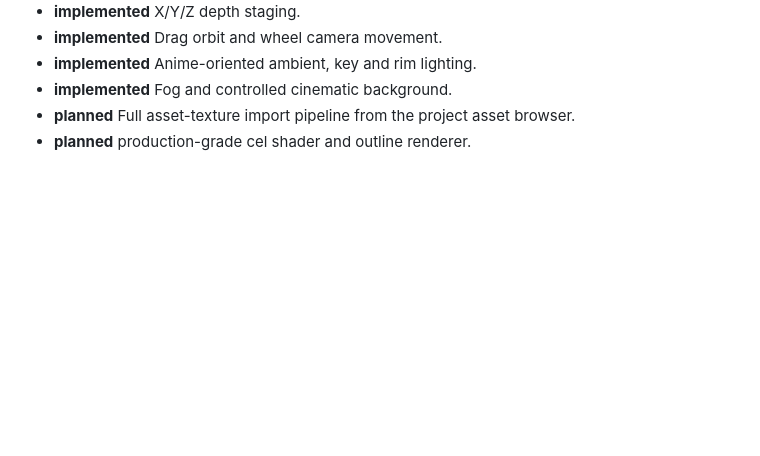
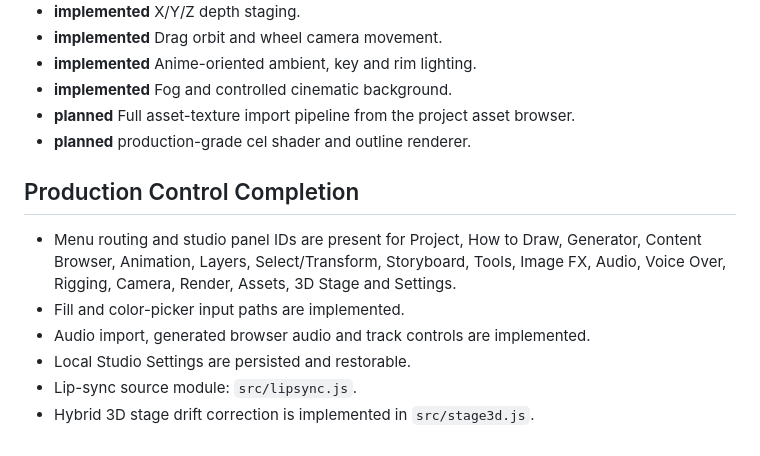
Before and after one commit to ArkansasIo/Drawing-program, a Markdown page: CATALOG.md, the part around the change. GitHub-like rendering; blank space fills up the shorter version.

Commit message:
Document completed tools menus settings and source modules

```diff
--- a/CATALOG.md
+++ b/CATALOG.md
@@ -373,3 +373,12 @@ The following systems are tracked so the editor can grow into a complete 2D anim
 - **implemented** Fog and controlled cinematic background.
 - **planned** Full asset-texture import pipeline from the project asset browser.
 - **planned** production-grade cel shader and outline renderer.
+
+
+## Production Control Completion
+- Menu routing and studio panel IDs are present for Project, How to Draw, Generator, Content Browser, Animation, Layers, Select/Transform, Storyboard, Tools, Image FX, Audio, Voice Over, Rigging, Camera, Render, Assets, 3D Stage and Settings.
+- Fill and color-picker input paths are implemented.
+- Audio import, generated browser audio and track controls are implemented.
+- Local Studio Settings are persisted and restorable.
+- Lip-sync source module: `src/lipsync.js`.
+- Hybrid 3D stage drift correction is implemented in `src/stage3d.js`.
```
